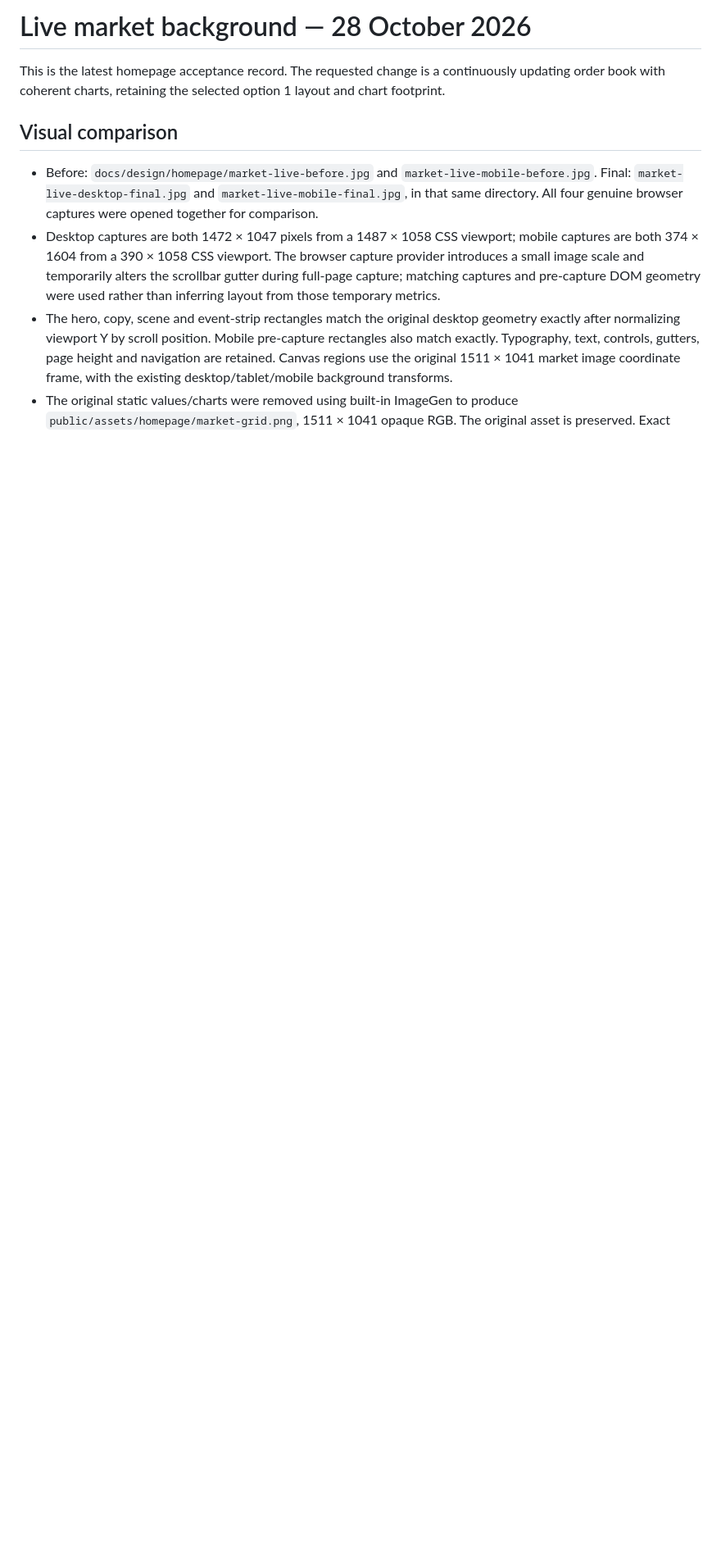
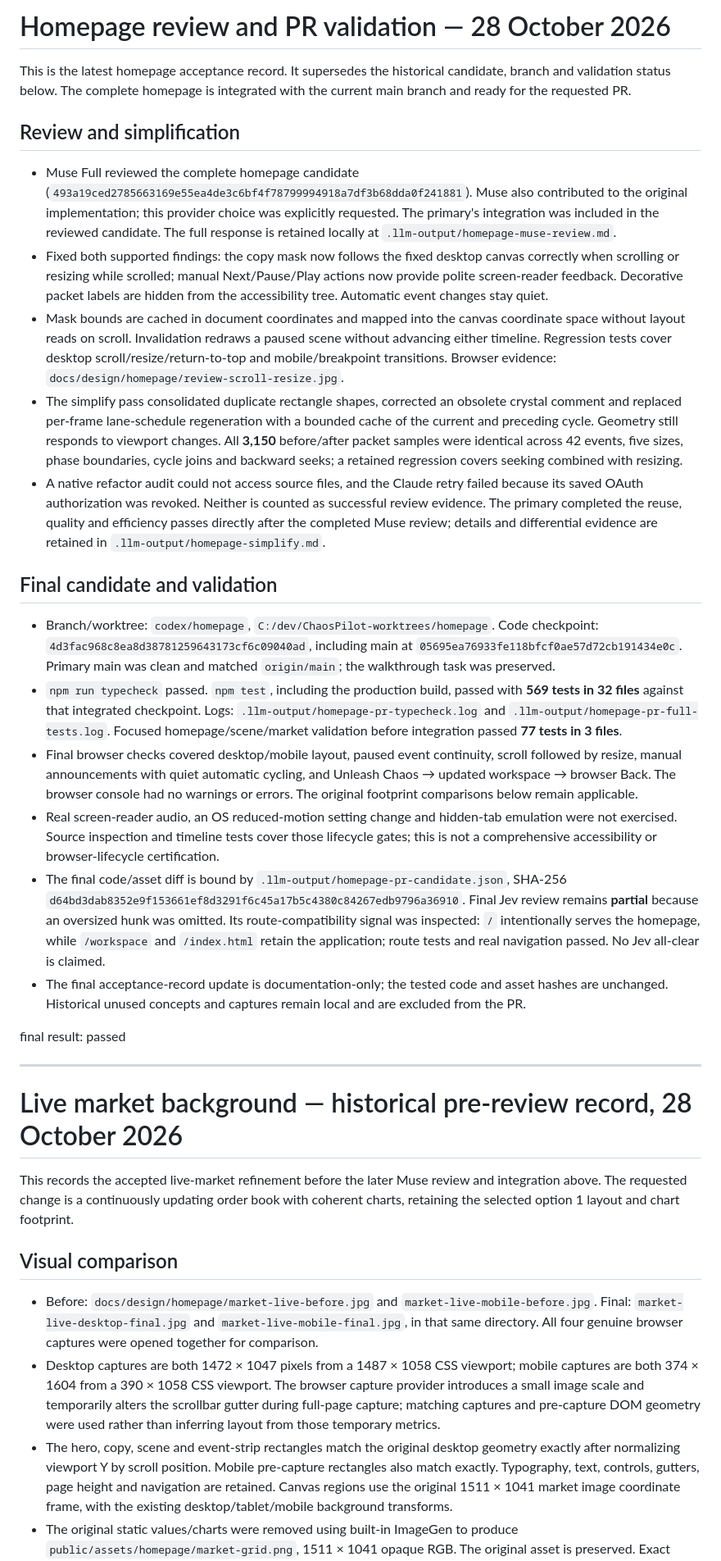
Before and after one commit to Clar17y/ChaosPilot, a Markdown page: design-qa.md, the part around the change. Shown at 82% size. GitHub-like rendering; blank space fills up the shorter version.

Commit message:
Record homepage review and final integration checks

```diff
--- a/design-qa.md
+++ b/design-qa.md
@@ -1,6 +1,31 @@
-# Live market background — 28 October 2026
+# Homepage review and PR validation — 28 October 2026
 
-This is the latest homepage acceptance record. The requested change is a continuously updating order book with coherent charts, retaining the selected option 1 layout and chart footprint.
+This is the latest homepage acceptance record. It supersedes the historical candidate, branch and validation status below. The complete homepage is integrated with the current main branch and ready for the requested PR.
+
+## Review and simplification
+
+- Muse Full reviewed the complete homepage candidate (`493a19ced2785663169e55ea4de3c6bf4f78799994918a7df3b68dda0f241881`). Muse also contributed to the original implementation; this provider choice was explicitly requested. The primary's integration was included in the reviewed candidate. The full response is retained locally at `.llm-output/homepage-muse-review.md`.
+- Fixed both supported findings: the copy mask now follows the fixed desktop canvas correctly when scrolling or resizing while scrolled; manual Next/Pause/Play actions now provide polite screen-reader feedback. Decorative packet labels are hidden from the accessibility tree. Automatic event changes stay quiet.
+- Mask bounds are cached in document coordinates and mapped into the canvas coordinate space without layout reads on scroll. Invalidation redraws a paused scene without advancing either timeline. Regression tests cover desktop scroll/resize/return-to-top and mobile/breakpoint transitions. Browser evidence: `docs/design/homepage/review-scroll-resize.jpg`.
+- The simplify pass consolidated duplicate rectangle shapes, corrected an obsolete crystal comment and replaced per-frame lane-schedule regeneration with a bounded cache of the current and preceding cycle. Geometry still responds to viewport changes. All **3,150** before/after packet samples were identical across 42 events, five sizes, phase boundaries, cycle joins and backward seeks; a retained regression covers seeking combined with resizing.
+- A native refactor audit could not access source files, and the Claude retry failed because its saved OAuth authorization was revoked. Neither is counted as successful review evidence. The primary completed the reuse, quality and efficiency passes directly after the completed Muse review; details and differential evidence are retained in `.llm-output/homepage-simplify.md`.
+
+## Final candidate and validation
+
+- Branch/worktree: `codex/homepage`, `C:/dev/ChaosPilot-worktrees/homepage`. Code checkpoint: `4d3fac968c8ea8d38781259643173cf6c09040ad`, including main at `05695ea76933fe118bfcf0ae57d72cb191434e0c`. Primary main was clean and matched `origin/main`; the walkthrough task was preserved.
+- `npm run typecheck` passed. `npm test`, including the production build, passed with **569 tests in 32 files** against that integrated checkpoint. Logs: `.llm-output/homepage-pr-typecheck.log` and `.llm-output/homepage-pr-full-tests.log`. Focused homepage/scene/market validation before integration passed **77 tests in 3 files**.
+- Final browser checks covered desktop/mobile layout, paused event continuity, scroll followed by resize, manual announcements with quiet automatic cycling, and Unleash Chaos → updated workspace → browser Back. The browser console had no warnings or errors. The original footprint comparisons below remain applicable.
+- Real screen-reader audio, an OS reduced-motion setting change and hidden-tab emulation were not exercised. Source inspection and timeline tests cover those lifecycle gates; this is not a comprehensive accessibility or browser-lifecycle certification.
+- The final code/asset diff is bound by `.llm-output/homepage-pr-candidate.json`, SHA-256 `d64bd3dab8352e9f153661ef8d3291f6c45a17b5c4380c84267edb9796a36910`. Final Jev review remains **partial** because an oversized hunk was omitted. Its route-compatibility signal was inspected: `/` intentionally serves the homepage, while `/workspace` and `/index.html` retain the application; route tests and real navigation passed. No Jev all-clear is claimed.
+- The final acceptance-record update is documentation-only; the tested code and asset hashes are unchanged. Historical unused concepts and captures remain local and are excluded from the PR.
+
+final result: passed
+
+---
+
+# Live market background — historical pre-review record, 28 October 2026
+
+This records the accepted live-market refinement before the later Muse review and integration above. The requested change is a continuously updating order book with coherent charts, retaining the selected option 1 layout and chart footprint.
 
 ## Visual comparison
 
```
